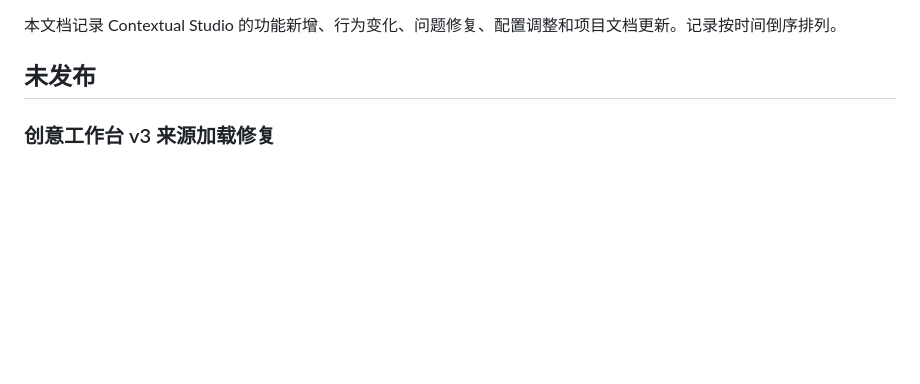
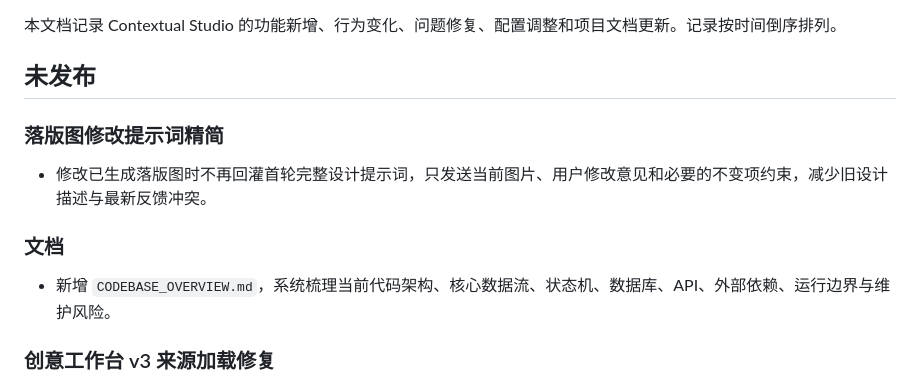
Before and after one commit to NovvyAI/contextual-studio, a Markdown page: CHANGELOG.md, the part around the change. GitHub-like rendering; blank space fills up the shorter version.

Commit message:
docs: add codebase overview

```diff
--- a/CHANGELOG.md
+++ b/CHANGELOG.md
@@ -3,6 +3,14 @@
 本文档记录 Contextual Studio 的功能新增、行为变化、问题修复、配置调整和项目文档更新。记录按时间倒序排列。
 
 ## 未发布
+
+### 落版图修改提示词精简
+
+- 修改已生成落版图时不再回灌首轮完整设计提示词，只发送当前图片、用户修改意见和必要的不变项约束，减少旧设计描述与最新反馈冲突。
+
+### 文档
+
+- 新增 `CODEBASE_OVERVIEW.md`，系统梳理当前代码架构、核心数据流、状态机、数据库、API、外部依赖、运行边界与维护风险。
 
 ### 创意工作台 v3 来源加载修复
 
```
Also changed, not shown: CODEBASE_OVERVIEW.md (added, +330 -0 lines).
